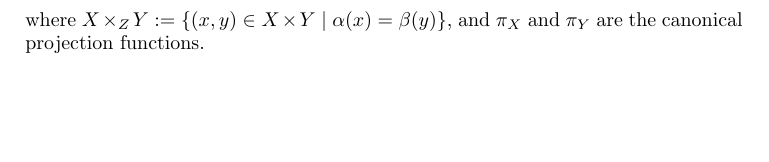
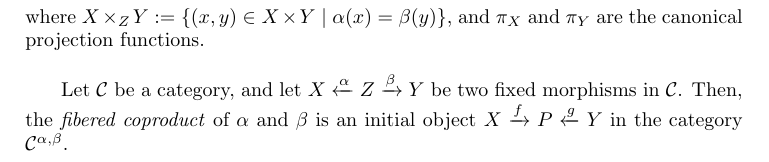
Before and after one commit to vishallama/algebra-chapter0, a LaTeX thesis (main.tex, which reads chapters/set-theory-and-categories.tex): part of page 20 of 20 before the commit and part of page 21 of 21 after it, cut so that both start at the same text, the shorter picture padded with empty space. Compiled offline with pdfLaTeX.

Commit message:
Do Ch I: Ex 5.12 (Define fibered coproduct)

```diff
--- a/chapters/set-theory-and-categories.tex
+++ b/chapters/set-theory-and-categories.tex
@@ -1029,5 +1029,10 @@ Z \xleftarrow{\beta} Y$ is the object
 X \xleftarrow{\pi_X} X \times_Z Y \xrightarrow{\pi_Y} Y,
 \]
 where $X \times_Z Y := \{ (x, y) \in X \times Y \mid \alpha(x) = \beta(y) \}$,
-and $\pi_X$ and $\pi_Y$ are the canonical projection functions.
+and $\pi_X$ and $\pi_Y$ are the canonical projection functions. \\
+
+Let $\mc{C}$ be a category, and let $X \xleftarrow{\alpha} Z \xrightarrow{\beta}
+Y$ be two fixed morphisms in $\mc{C}$. Then, the \emph{fibered coproduct} of
+$\alpha$ and $\beta$ is an initial object $X \xrightarrow{f} P \xleftarrow{g}
+Y$ in the category $\mc{C}^{\alpha, \beta}$.
 \end{xca}
```
Also changed, not shown: main.pdf.
